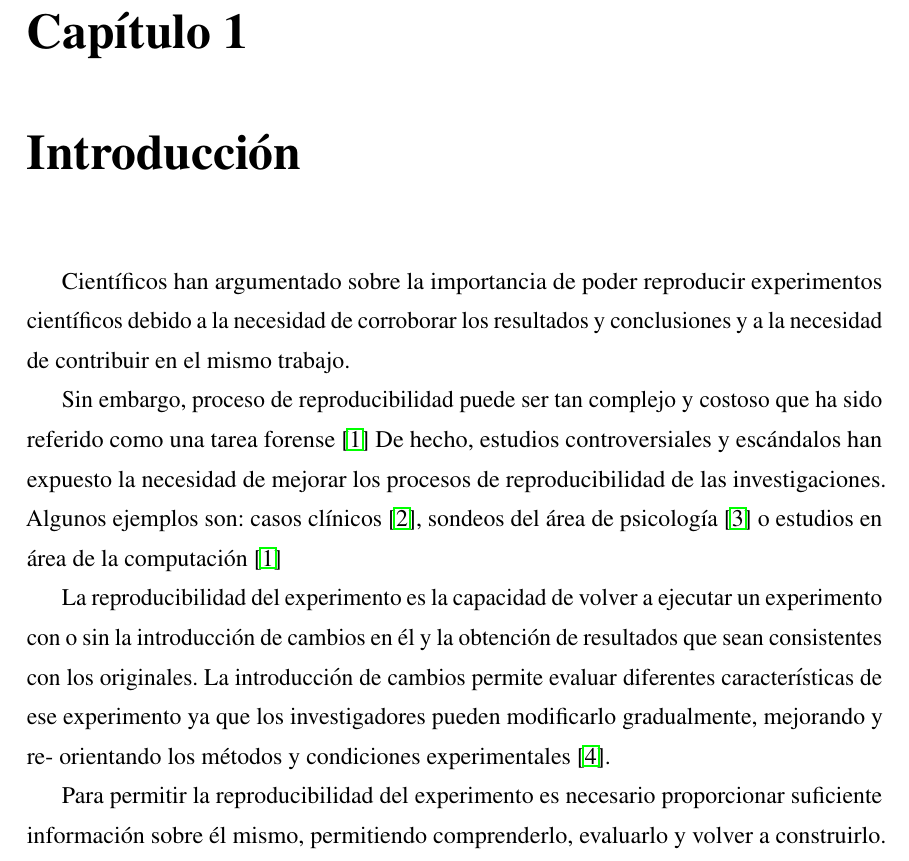
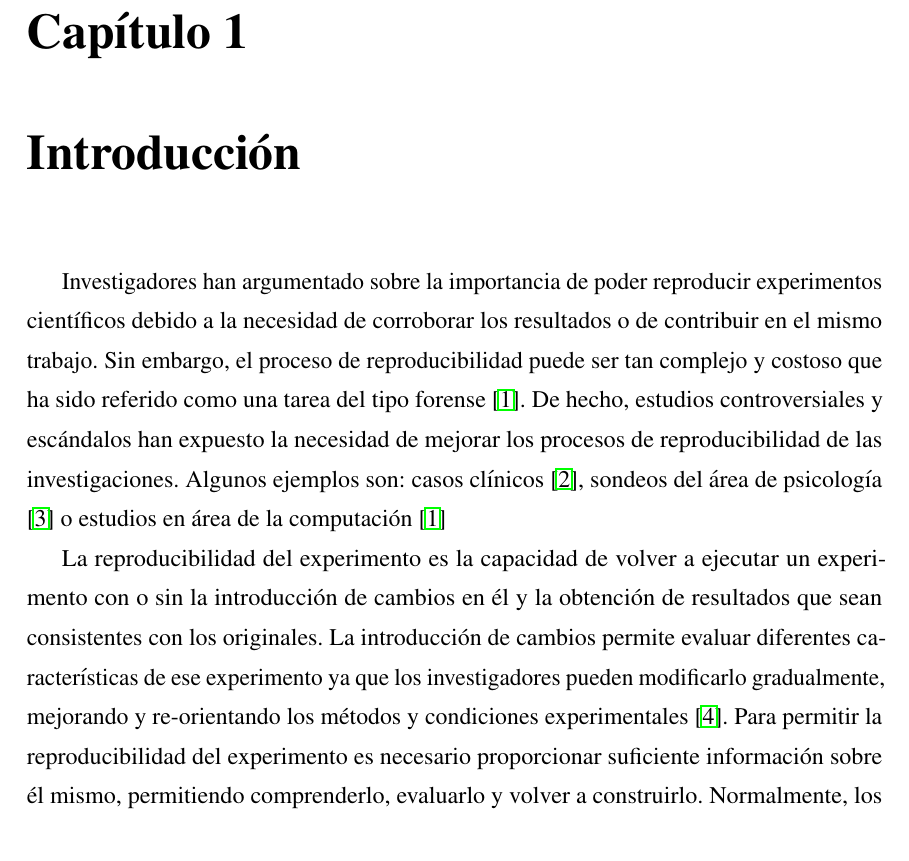
Before and after one commit to mosoriob/master-thesis, a LaTeX thesis (thesis.tex, which reads Chapters/Chapter1/chapter1.tex): part of page 7 of 62, cut so that both start at the same text. Compiled offline with pdfLaTeX.

Commit message:
small changes

```diff
--- a/Chapters/Chapter1/chapter1.tex
+++ b/Chapters/Chapter1/chapter1.tex
@@ -6,15 +6,12 @@
 \newcommand{\file}[1]{\texttt{\bfseries#1}}
 \newcommand{\option}[1]{\texttt{\itshape#1}}
 
-Científicos han argumentado sobre la importancia de poder reproducir experimentos científicos debido a la necesidad de corroborar los resultados y conclusiones y a la necesidad de contribuir en el mismo trabajo.
-
-Sin embargo, proceso de reproducibilidad puede ser tan complejo y costoso que ha sido referido como una tarea forense \cite{baggerly2009deriving}
+Investigadores han argumentado sobre la importancia de poder reproducir experimentos científicos debido a la necesidad de corroborar los resultados o de contribuir en el mismo trabajo.
+Sin embargo, el proceso de reproducibilidad puede ser tan complejo y costoso que ha sido referido como una tarea del tipo forense \cite{baggerly2009deriving}.
 De hecho, estudios controversiales y escándalos han expuesto la necesidad de mejorar los procesos de reproducibilidad de las investigaciones. Algunos ejemplos son: casos clínicos \cite{ioannidis2009repeatability}, sondeos del área de psicología \cite{open2015estimating} o estudios en área de la computación \cite{baggerly2009deriving}
 
 La reproducibilidad del experimento es la capacidad de volver a ejecutar un experimento con o sin la introducción de cambios en él y la obtención de resultados que sean consistentes con los originales.
-La introducción de cambios permite evaluar diferentes características de ese experimento ya que los investigadores pueden modificarlo gradualmente, mejorando y re- orientando los métodos y condiciones experimentales~\cite{stodden2010reproducible}.
-%Comienza mostrar las necesidades de la reproducibilidad y introducción a los workflows
-
+La introducción de cambios permite evaluar diferentes características de ese experimento ya que los investigadores pueden modificarlo gradualmente, mejorando y re-orientando los métodos y condiciones experimentales~\cite{stodden2010reproducible}.
 Para permitir la reproducibilidad del experimento es necesario proporcionar suficiente información sobre él mismo, permitiendo comprenderlo, evaluarlo y volver a construirlo. Normalmente, los experimentos se describen en flujos de trabajo científicos (representaciones que permiten gestionar cálculos a gran escala) que se ejecutan en sistemas informáticos distribuidos.
 %Aparece el problema de la conservación de los experimentos
 Para permitir la reproducibilidad de estos flujos de trabajos científicos es necesario, en primer lugar, abordar un problema de conservación del flujo de trabajo.
```
